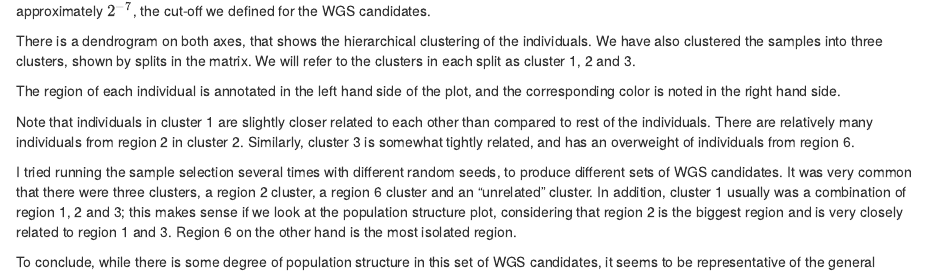
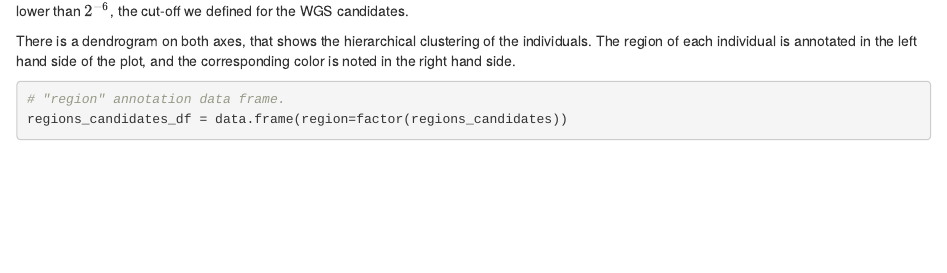
Before and after one commit to olavurmortensen/wgs_selection, an R Markdown document (wgs_selection.Rmd): the page in a window 1100 px wide, from 700 px down. Rendered offline with R 4.5, knitr and Pandoc, with nearby package versions; some code elsewhere in the file could not run offline.

Commit message:
Finalized new selection.

````diff
--- a/wgs_selection.Rmd
+++ b/wgs_selection.Rmd
@@ -674,17 +674,11 @@ kc_mat_wgs_zero_diag[kc_mat_wgs_zero_diag == 0] = NA
 diag(kc_mat_wgs_zero_diag) = NA
 ```
 
-Below, we make a heatmap that shows the kinship matrix of the WGS candidates. Note that the highest kinship value is 0.007, which is approximately $2^{-7}$, the cut-off we defined for the WGS candidates.
+Below, we make a heatmap that shows the kinship matrix of the WGS candidates. Note that the highest kinship value is 0.0012, which is slightly lower than $2^{-6}$, the cut-off we defined for the WGS candidates.
 
-There is a dendrogram on both axes, that shows the hierarchical clustering of the individuals. We have also clustered the samples into three clusters, shown by splits in the matrix. We will refer to the clusters in each split as cluster 1, 2 and 3.
+There is a dendrogram on both axes, that shows the hierarchical clustering of the individuals. The region of each individual is annotated in the left hand side of the plot, and the corresponding color is noted in the right hand side.
 
-The region of each individual is annotated in the left hand side of the plot, and the corresponding color is noted in the right hand side.
 
-Note that individuals in cluster 1 are slightly closer related to each other than compared to rest of the individuals. There are relatively many individuals from region 2 in cluster 2. Similarly, cluster 3 is somewhat tightly related, and has an overweight of individuals from region 6.
-
-I tried running the sample selection several times with different random seeds, to produce different sets of WGS candidates. It was very common that there were three clusters, a region 2 cluster, a region 6 cluster and an "unrelated" cluster. In addition, cluster 1 usually was a combination of region 1, 2 and 3; this makes sense if we look at the population structure plot, considering that region 2 is the biggest region and is very closely related to region 1 and 3. Region 6 on the other hand is the most isolated region.
-
-To conclude, while there is some degree of population structure in this set of WGS candidates, it seems to be representative of the general population.
 
 ```{r, fig.width=8, fig.height=6}
 # "region" annotation data frame.
````
Also changed, not shown: wgs_selection.Rmd (2 more changed lines).
